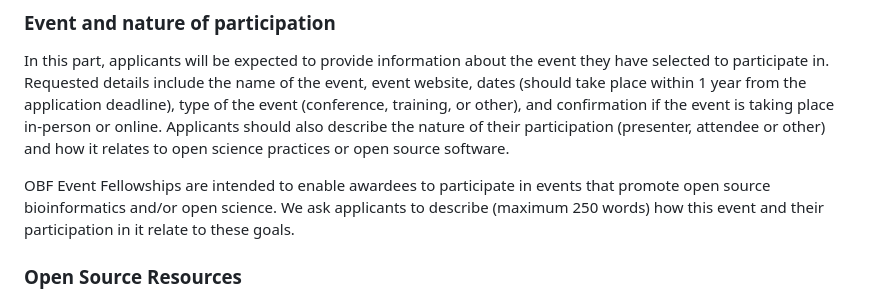
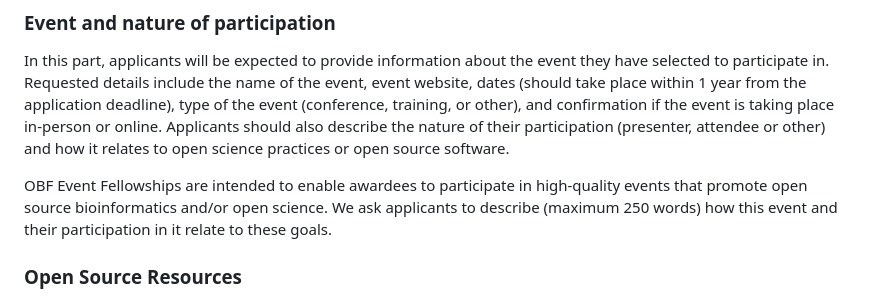
Before and after one commit to OBF/obf-docs, a Markdown page: Travel_fellowships.md, the part around the change. Rendered like a GitHub page.

Commit message:
Nom's suggestion

```diff
--- a/Travel_fellowships.md
+++ b/Travel_fellowships.md
@@ -39,7 +39,7 @@ In this part, applicants will be expected to provide information about the event
 Requested details include the name of the event, event website, dates (should take place within 1 year from the application deadline), type of the event (conference, training, or other), and confirmation if the event is taking place in-person or online.
 Applicants should also describe the nature of their participation (presenter, attendee or other) and how it relates to open science practices or open source software.
 
-OBF Event Fellowships are intended to enable awardees to participate in events that promote open source bioinformatics and/or open science.
+OBF Event Fellowships are intended to enable awardees to participate in high-quality events that promote open source bioinformatics and/or open science.
 We ask applicants to describe (maximum 250 words) how this event and their participation in it relate to these goals.
 
 ### Open Source Resources
```
